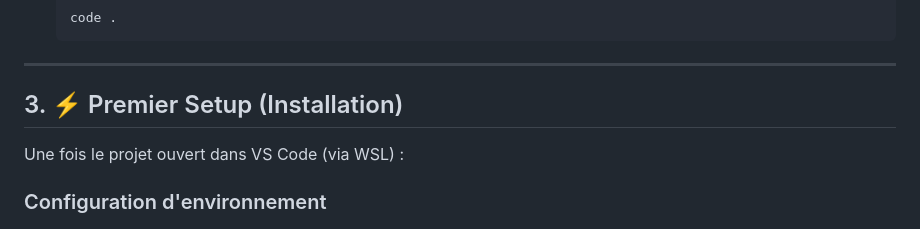
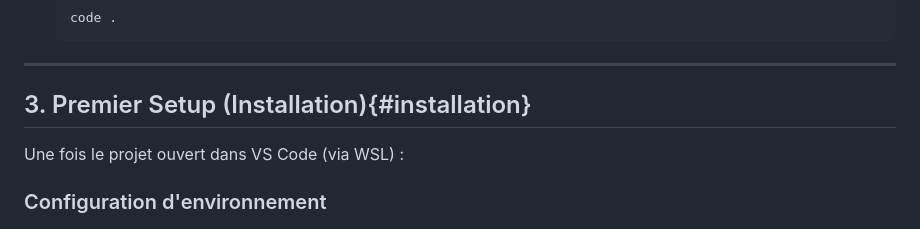
Before and after one commit to hyosua/sygma, a Markdown page: README.md, the part around one of its changes. Drawn GitHub-style.

Commit message:
fix readme links anchors

```diff
--- a/README.md
+++ b/README.md
@@ -45,7 +45,7 @@
 
 ---
 
-## 3. ⚡️ Premier Setup (Installation)
+## 3. Premier Setup (Installation){#installation}
 
 Une fois le projet ouvert dans VS Code (via WSL) :
 
```
Also changed, not shown: other parts of README.md (+1 -1 lines).
